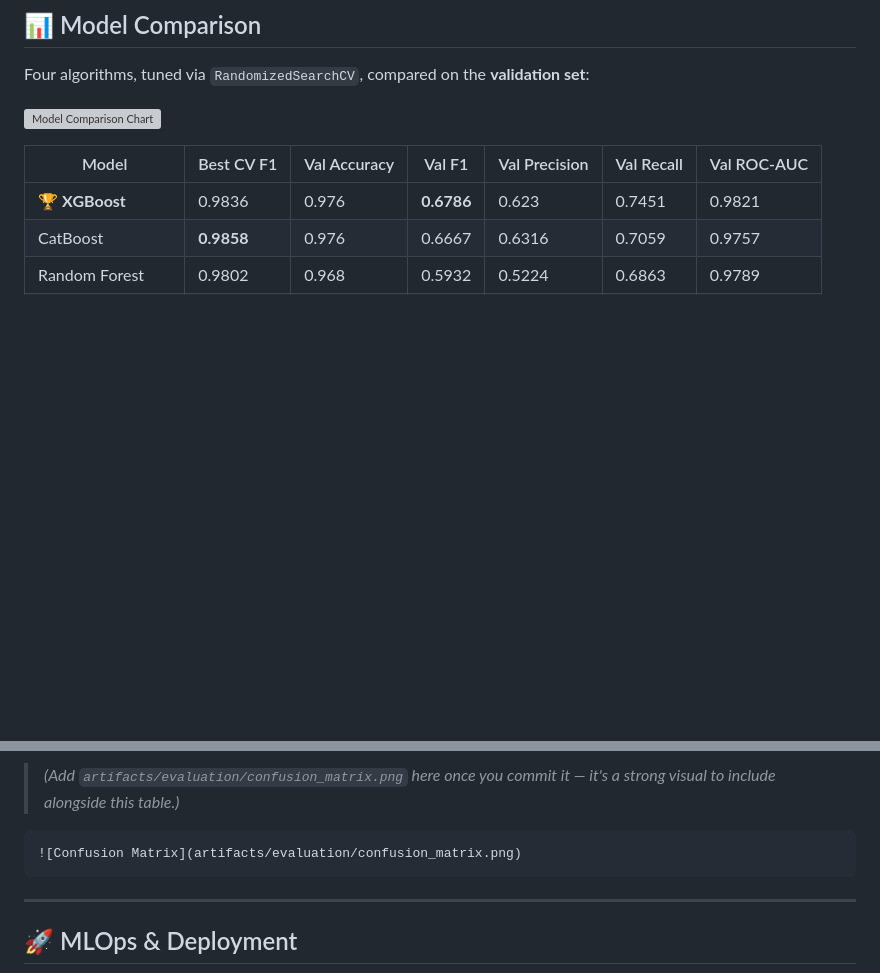
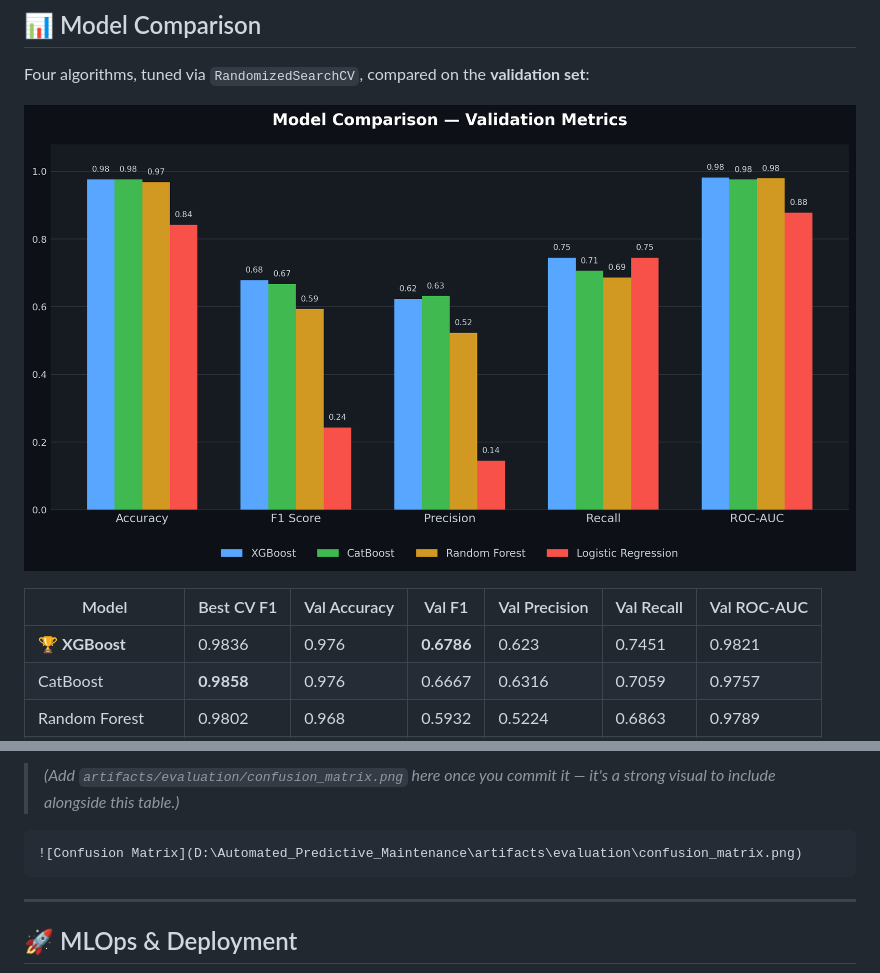
Before and after one commit to sagarraii/Predictive-Maintenance-Autoretrain-AWS, a Markdown page: README.md, 2 parts joined by grey strips. Rendered like a GitHub page; pictures changed too: docs/model_comparison.png (added); blank space fills up the shorter version; grey boxes are pictures that could not be loaded.

Commit message:
docs: modifying README.md

````diff
--- a/README.md
+++ b/README.md
@@ -345,7 +345,7 @@ This is the part of the project that separates it from a typical tutorial walkth
 
 Four algorithms, tuned via `RandomizedSearchCV`, compared on the **validation set**:
 
-![Model Comparison Chart](assets/model_comparison.png)
+![Model Comparison Chart](docs/model_comparison.png)
 
 | Model | Best CV F1 | Val Accuracy | Val F1 | Val Precision | Val Recall | Val ROC-AUC |
 |---|---|---|---|---|---|---|
@@ -392,7 +392,7 @@ The selected model (`best_model.pkl`) was evaluated **exactly once** on the unto
 > *(Add `artifacts/evaluation/confusion_matrix.png` here once you commit it — it's a strong visual to include alongside this table.)*
 
 ```markdown
-![Confusion Matrix](artifacts/evaluation/confusion_matrix.png)
+![Confusion Matrix](D:\Automated_Predictive_Maintenance\artifacts\evaluation\confusion_matrix.png)
 ```
 
 ---
````
Also changed, not shown: docs/architecture.png.
